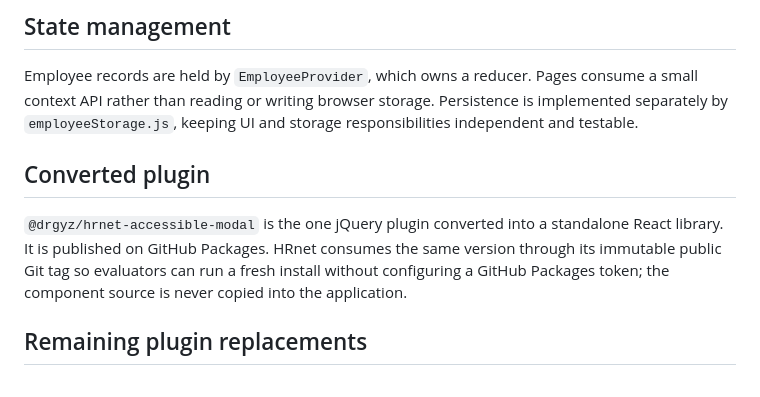
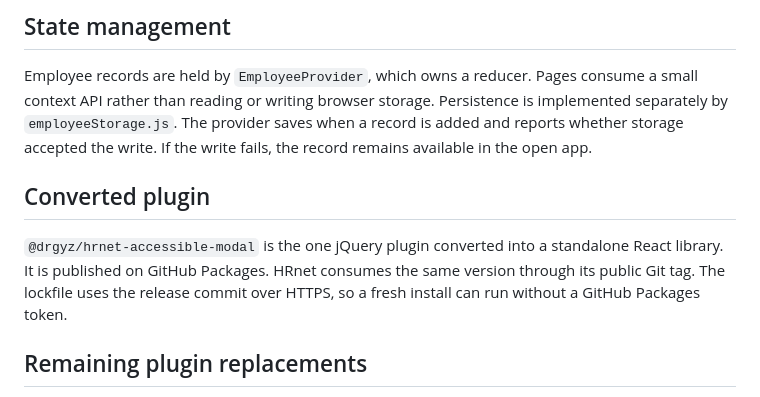
Before and after one commit to DRGYZ/hrnet-react, a Markdown page: docs/ARCHITECTURE.md, the part around the change. Rendered like a GitHub page.

```diff
--- a/docs/ARCHITECTURE.md
+++ b/docs/ARCHITECTURE.md
@@ -10,16 +10,16 @@ not wrapped or bridged; each one is replaced at the React component boundary.
 
 Employee records are held by `EmployeeProvider`, which owns a reducer. Pages
 consume a small context API rather than reading or writing browser storage.
-Persistence is implemented separately by `employeeStorage.js`, keeping UI and
-storage responsibilities independent and testable.
+Persistence is implemented separately by `employeeStorage.js`. The provider
+saves when a record is added and reports whether storage accepted the write.
+If the write fails, the record remains available in the open app.
 
 ## Converted plugin
 
 `@drgyz/hrnet-accessible-modal` is the one jQuery plugin converted into a
 standalone React library. It is published on GitHub Packages. HRnet consumes
-the same version through its immutable public Git tag so evaluators can run a
-fresh install without configuring a GitHub Packages token; the component source
-is never copied into the application.
+the same version through its public Git tag. The lockfile uses the release
+commit over HTTPS, so a fresh install can run without a GitHub Packages token.
 
 ## Remaining plugin replacements
 
```
Also changed, not shown: README.md (+25 -14 lines), docs/employee-directory.png (added), 17 other files.
